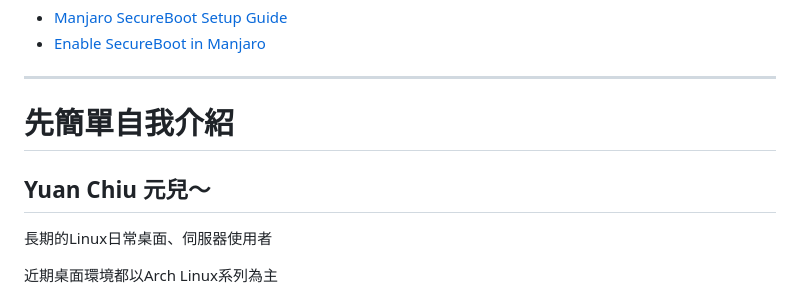
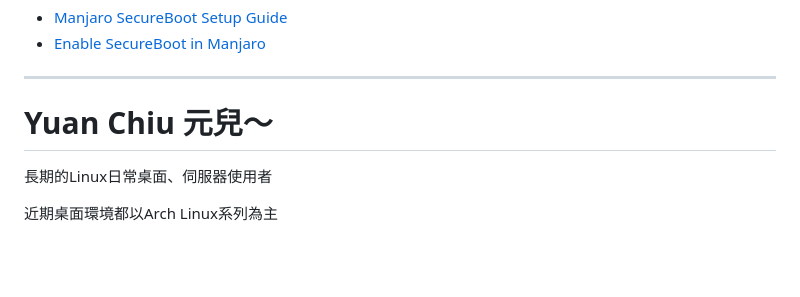
Before and after one commit to chyuaner/slide-Linux-SecureLUKSData, a Markdown page: index.md, the part around the change. GitHub-like rendering; blank space fills up the shorter version.

Commit message:
自界小改

```diff
--- a/index.md
+++ b/index.md
@@ -45,11 +45,11 @@ LUKS2 + TPM + UKI .efi + SecureBoot
 
 ---
 
-# 先簡單自我介紹
+# Yuan Chiu 元兒～
 
-## Yuan Chiu 元兒～
 
 長期的Linux日常桌面、伺服器使用者
+
 
 <div class="columns">
 <div id="left">
```
